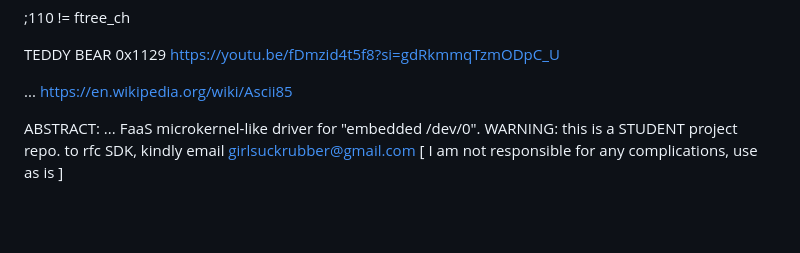
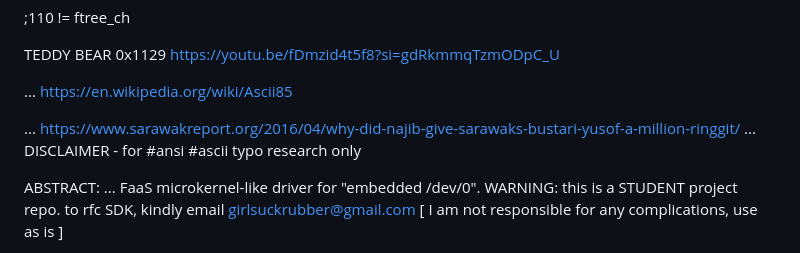
Before and after one commit to monjikura/-WOU_KCH_submit_portfolio-, a Markdown page: README.md, the part around the change. Rendered like a GitHub page; blank space fills up the shorter version.

```diff
--- a/README.md
+++ b/README.md
@@ -49,6 +49,12 @@ https://youtu.be/fDmzid4t5f8?si=gdRkmmqTzmODpC_U
 
 ...
 https://en.wikipedia.org/wiki/Ascii85
+
+...
+https://www.sarawakreport.org/2016/04/why-did-najib-give-sarawaks-bustari-yusof-a-million-ringgit/
+...
+DISCLAIMER - for #ansi #ascii typo research only
+
 
 ABSTRACT:
 ... FaaS microkernel-like driver for "embedded /dev/0". WARNING: this is a STUDENT project repo.
```
